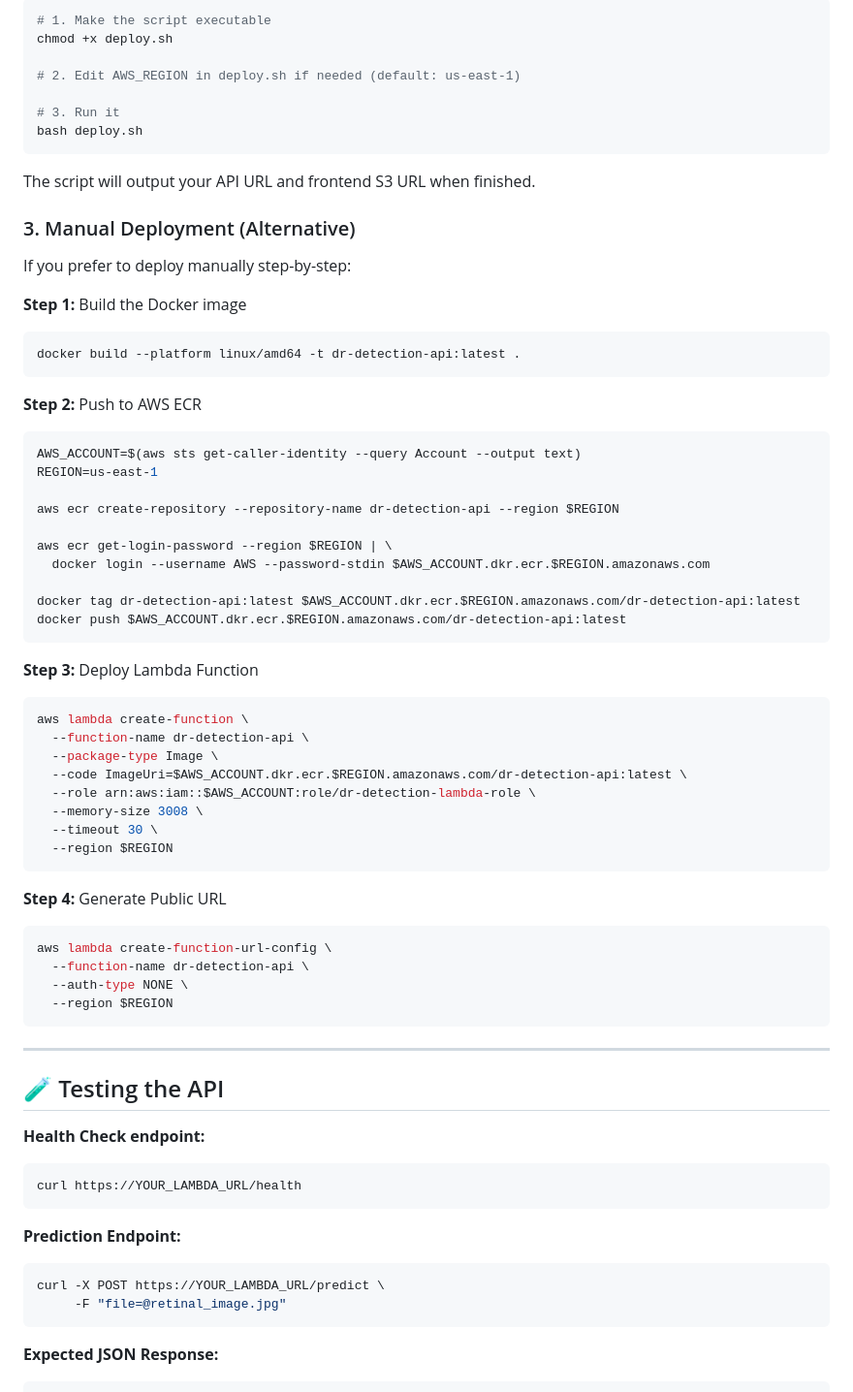
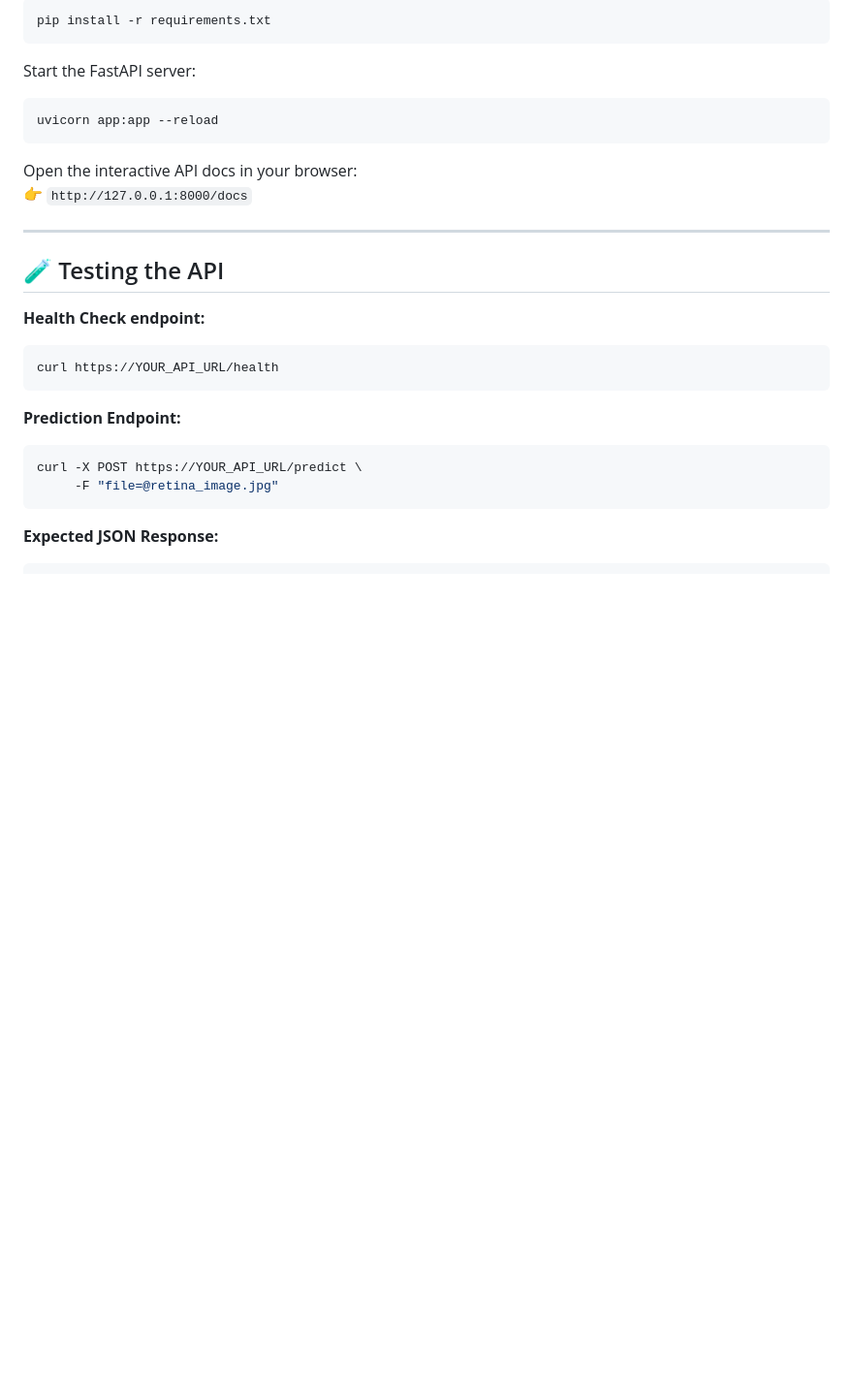
Before and after one commit to hafiz-m-awais/Diabetic-Retinopathy-Detection, a Markdown page: README.md, the part around one of its changes. Shown at 97% size. Drawn GitHub-style; blank space fills up the shorter version.

````diff
--- a/README.md
+++ b/README.md
@@ -55,55 +78,14 @@ If you have AWS CLI configured and Docker running, simply use the deployment scr
 ```bash
-# 1. Make the script executable
-chmod +x deploy.sh
-
-# 2. Edit AWS_REGION in deploy.sh if needed (default: us-east-1)
-
-# 3. Run it
-bash deploy.sh
-```
-The script will output your API URL and frontend S3 URL when finished.
-
-### 3. Manual Deployment (Alternative)
-If you prefer to deploy manually step-by-step:
-
-**Step 1:** Build the Docker image
-```bash
-docker build --platform linux/amd64 -t dr-detection-api:latest .
+pip install -r requirements.txt
 ```
 
-**Step 2:** Push to AWS ECR
+Start the FastAPI server:
 ```bash
-AWS_ACCOUNT=$(aws sts get-caller-identity --query Account --output text)
-REGION=us-east-1
-
-aws ecr create-repository --repository-name dr-detection-api --region $REGION
-
-aws ecr get-login-password --region $REGION | \
-  docker login --username AWS --password-stdin $AWS_ACCOUNT.dkr.ecr.$REGION.amazonaws.com
-
-docker tag dr-detection-api:latest $AWS_ACCOUNT.dkr.ecr.$REGION.amazonaws.com/dr-detection-api:latest
-docker push $AWS_ACCOUNT.dkr.ecr.$REGION.amazonaws.com/dr-detection-api:latest
+uvicorn app:app --reload
 ```
 
-**Step 3:** Deploy Lambda Function
-```bash
-aws lambda create-function \
-  --function-name dr-detection-api \
-  --package-type Image \
-  --code ImageUri=$AWS_ACCOUNT.dkr.ecr.$REGION.amazonaws.com/dr-detection-api:latest \
-  --role arn:aws:iam::$AWS_ACCOUNT:role/dr-detection-lambda-role \
-  --memory-size 3008 \
-  --timeout 30 \
-  --region $REGION
-```
-
-**Step 4:** Generate Public URL
-```bash
-aws lambda create-function-url-config \
-  --function-name dr-detection-api \
-  --auth-type NONE \
-  --region $REGION
-```
+Open the interactive API docs in your browser:
+👉 `http://127.0.0.1:8000/docs`
 
 ---
 
@@ -111,13 +93,13 @@ aws lambda create-function-url-config \
 
 **Health Check endpoint:**
 ```bash
-curl https://YOUR_LAMBDA_URL/health
+curl https://YOUR_API_URL/health
 ```
 
 **Prediction Endpoint:**
 ```bash
-curl -X POST https://YOUR_LAMBDA_URL/predict \
-     -F "file=@retinal_image.jpg"
+curl -X POST https://YOUR_API_URL/predict \
+     -F "file=@retina_image.jpg"
 ```
 
 **Expected JSON Response:**
````
Also changed, not shown: other parts of README.md (+43 -44 lines).
